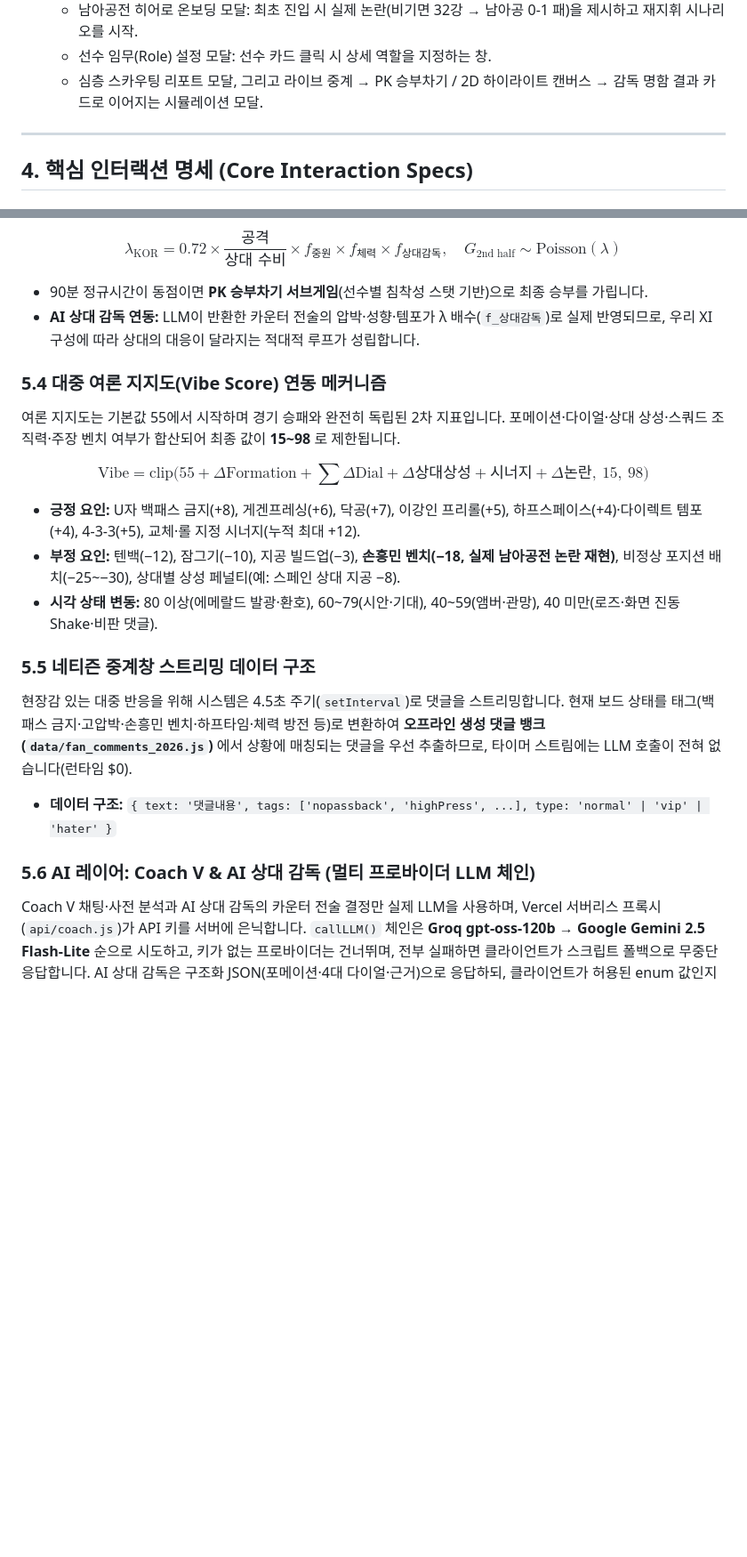
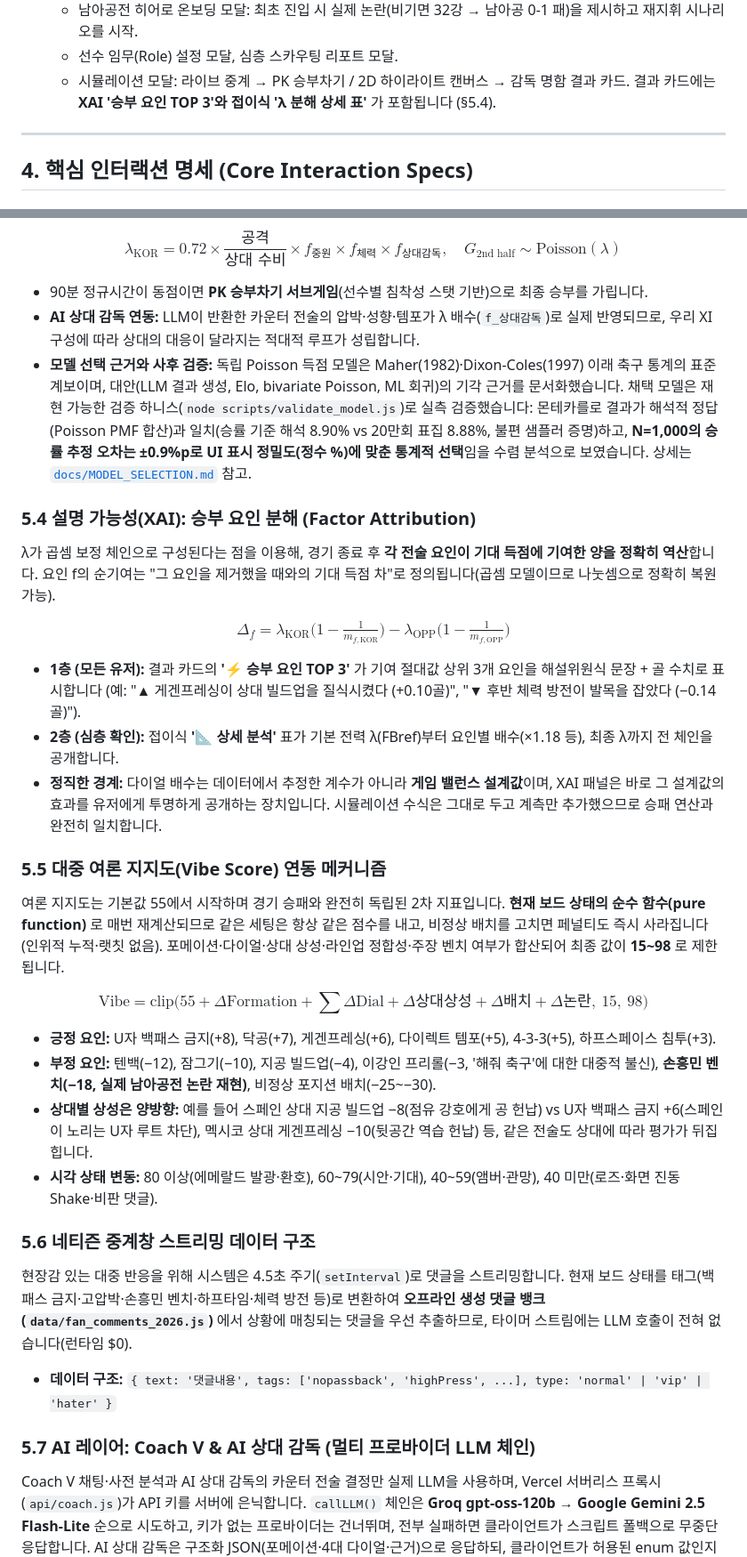
Before and after one commit to liminal-cipher/k-tactics-lab-2026, a Markdown page: PROPOSAL.md, 2 parts joined by grey strips. Shown at 89% size. Rendered like a GitHub page; blank space fills up the shorter version.

```diff
--- a/PROPOSAL.md
+++ b/PROPOSAL.md
@@ -88,6 +86,6 @@
    * 남아공전 히어로 온보딩 모달: 최초 진입 시 실제 논란(비기면 32강 → 남아공 0-1 패)을 제시하고 재지휘 시나리오를 시작.
-   * 선수 임무(Role) 설정 모달: 선수 카드 클릭 시 상세 역할을 지정하는 창.
-   * 심층 스카우팅 리포트 모달, 그리고 라이브 중계 → PK 승부차기 / 2D 하이라이트 캔버스 → 감독 명함 결과 카드로 이어지는 시뮬레이션 모달.
+   * 선수 임무(Role) 설정 모달, 심층 스카우팅 리포트 모달.
+   * 시뮬레이션 모달: 라이브 중계 → PK 승부차기 / 2D 하이라이트 캔버스 → 감독 명함 결과 카드. 결과 카드에는 **XAI '승부 요인 TOP 3'와 접이식 'λ 분해 상세 표'** 가 포함됩니다 (§5.4).
 
 ---
 
@@ -150,21 +150,32 @@ $$\lambda_{\text{KOR}} = 0.72 \times \frac{\text{공격}}{\text{상대 수비}}
 
 * 90분 정규시간이 동점이면 **PK 승부차기 서브게임**(선수별 침착성 스탯 기반)으로 최종 승부를 가립니다.
 * **AI 상대 감독 연동:** LLM이 반환한 카운터 전술의 압박·성향·템포가 λ 배수(`f_상대감독`)로 실제 반영되므로, 우리 XI 구성에 따라 상대의 대응이 달라지는 적대적 루프가 성립합니다.
+* **모델 선택 근거와 사후 검증:** 독립 Poisson 득점 모델은 Maher(1982)·Dixon-Coles(1997) 이래 축구 통계의 표준 계보이며, 대안(LLM 결과 생성, Elo, bivariate Poisson, ML 회귀)의 기각 근거를 문서화했습니다. 채택 모델은 재현 가능한 검증 하니스(`node scripts/validate_model.js`)로 실측 검증했습니다: 몬테카를로 결과가 해석적 정답(Poisson PMF 합산)과 일치(승률 기준 해석 8.90% vs 20만회 표집 8.88%, 불편 샘플러 증명)하고, **N=1,000의 승률 추정 오차는 ±0.9%p로 UI 표시 정밀도(정수 %)에 맞춘 통계적 선택**임을 수렴 분석으로 보였습니다. 상세는 [`docs/MODEL_SELECTION.md`](docs/MODEL_SELECTION.md) 참고.
 
-### 5.4 대중 여론 지지도(Vibe Score) 연동 메커니즘
-여론 지지도는 기본값 55에서 시작하며 경기 승패와 완전히 독립된 2차 지표입니다. 포메이션·다이얼·상대 상성·스쿼드 조직력·주장 벤치 여부가 합산되어 최종 값이 **15~98** 로 제한됩니다.
+### 5.4 설명 가능성(XAI): 승부 요인 분해 (Factor Attribution)
+λ가 곱셈 보정 체인으로 구성된다는 점을 이용해, 경기 종료 후 **각 전술 요인이 기대 득점에 기여한 양을 정확히 역산**합니다. 요인 f의 순기여는 "그 요인을 제거했을 때와의 기대 득점 차"로 정의됩니다(곱셈 모델이므로 나눗셈으로 정확히 복원 가능).
 
-$$\text{Vibe} = \text{clip}\Big(55 + \Delta\text{Formation} + \sum\Delta\text{Dial} + \Delta\text{상대상성} + \text{시너지} + \Delta\text{논란},\ 15,\ 98\Big)$$
+$$\Delta_f = \lambda_{\text{KOR}}\Big(1 - \tfrac{1}{m_{f,\text{KOR}}}\Big) - \lambda_{\text{OPP}}\Big(1 - \tfrac{1}{m_{f,\text{OPP}}}\Big)$$
 
-* **긍정 요인:** U자 백패스 금지(+8), 게겐프레싱(+6), 닥공(+7), 이강인 프리롤(+5), 하프스페이스(+4)·다이렉트 템포(+4), 4-3-3(+5), 교체·롤 지정 시너지(누적 최대 +12).
-* **부정 요인:** 텐백(−12), 잠그기(−10), 지공 빌드업(−3), **손흥민 벤치(−18, 실제 남아공전 논란 재현)**, 비정상 포지션 배치(−25~−30), 상대별 상성 페널티(예: 스페인 상대 지공 −8).
+* **1층 (모든 유저):** 결과 카드의 **'⚡ 승부 요인 TOP 3'** 가 기여 절대값 상위 3개 요인을 해설위원식 문장 + 골 수치로 표시합니다 (예: "▲ 게겐프레싱이 상대 빌드업을 질식시켰다 (+0.10골)", "▼ 후반 체력 방전이 발목을 잡았다 (−0.14골)").
+* **2층 (심층 확인):** 접이식 **'📐 상세 분석'** 표가 기본 전력 λ(FBref)부터 요인별 배수(×1.18 등), 최종 λ까지 전 체인을 공개합니다.
+* **정직한 경계:** 다이얼 배수는 데이터에서 추정한 계수가 아니라 **게임 밸런스 설계값**이며, XAI 패널은 바로 그 설계값의 효과를 유저에게 투명하게 공개하는 장치입니다. 시뮬레이션 수식은 그대로 두고 계측만 추가했으므로 승패 연산과 완전히 일치합니다.
+
+### 5.5 대중 여론 지지도(Vibe Score) 연동 메커니즘
+여론 지지도는 기본값 55에서 시작하며 경기 승패와 완전히 독립된 2차 지표입니다. **현재 보드 상태의 순수 함수(pure function)** 로 매번 재계산되므로 같은 세팅은 항상 같은 점수를 내고, 비정상 배치를 고치면 페널티도 즉시 사라집니다(인위적 누적·랫칫 없음). 포메이션·다이얼·상대 상성·라인업 정합성·주장 벤치 여부가 합산되어 최종 값이 **15~98** 로 제한됩니다.
+
+$$\text{Vibe} = \text{clip}\Big(55 + \Delta\text{Formation} + \sum\Delta\text{Dial} + \Delta\text{상대상성} + \Delta\text{배치} + \Delta\text{논란},\ 15,\ 98\Big)$$
+
+* **긍정 요인:** U자 백패스 금지(+8), 닥공(+7), 게겐프레싱(+6), 다이렉트 템포(+5), 4-3-3(+5), 하프스페이스 침투(+3).
+* **부정 요인:** 텐백(−12), 잠그기(−10), 지공 빌드업(−4), 이강인 프리롤(−3, '해줘 축구'에 대한 대중적 불신), **손흥민 벤치(−18, 실제 남아공전 논란 재현)**, 비정상 포지션 배치(−25~−30).
+* **상대별 상성은 양방향:** 예를 들어 스페인 상대 지공 빌드업 −8(점유 강호에게 공 헌납) vs U자 백패스 금지 +6(스페인이 노리는 U자 루트 차단), 멕시코 상대 게겐프레싱 −10(뒷공간 역습 헌납) 등, 같은 전술도 상대에 따라 평가가 뒤집힙니다.
 * **시각 상태 변동:** 80 이상(에메랄드 발광·환호), 60~79(시안·기대), 40~59(앰버·관망), 40 미만(로즈·화면 진동 Shake·비판 댓글).
 
-### 5.5 네티즌 중계창 스트리밍 데이터 구조
+### 5.6 네티즌 중계창 스트리밍 데이터 구조
 현장감 있는 대중 반응을 위해 시스템은 4.5초 주기(`setInterval`)로 댓글을 스트리밍합니다. 현재 보드 상태를 태그(백패스 금지·고압박·손흥민 벤치·하프타임·체력 방전 등)로 변환하여 **오프라인 생성 댓글 뱅크(`data/fan_comments_2026.js`)** 에서 상황에 매칭되는 댓글을 우선 추출하므로, 타이머 스트림에는 LLM 호출이 전혀 없습니다(런타임 $0).
 * **데이터 구조:** `{ text: '댓글내용', tags: ['nopassback', 'highPress', ...], type: 'normal' | 'vip' | 'hater' }`
 
-### 5.6 AI 레이어: Coach V & AI 상대 감독 (멀티 프로바이더 LLM 체인)
+### 5.7 AI 레이어: Coach V & AI 상대 감독 (멀티 프로바이더 LLM 체인)
 Coach V 채팅·사전 분석과 AI 상대 감독의 카운터 전술 결정만 실제 LLM을 사용하며, Vercel 서버리스 프록시(`api/coach.js`)가 API 키를 서버에 은닉합니다. `callLLM()` 체인은 **Groq gpt-oss-120b → Google Gemini 2.5 Flash-Lite** 순으로 시도하고, 키가 없는 프로바이더는 건너뛰며, 전부 실패하면 클라이언트가 스크립트 폴백으로 무중단 응답합니다. AI 상대 감독은 구조화 JSON(포메이션·4대 다이얼·근거)으로 응답하되, 클라이언트가 허용된 enum 값인지 검증(`isValidOpponentPlan`)한 뒤에만 시뮬레이션에 반영합니다. 상세 근거는 [`docs/AI_ENGINEERING.md`](docs/AI_ENGINEERING.md)에 정리되어 있습니다.
 
 ---
```
Also changed, not shown: other parts of PROPOSAL.md (+48 -46 lines).
